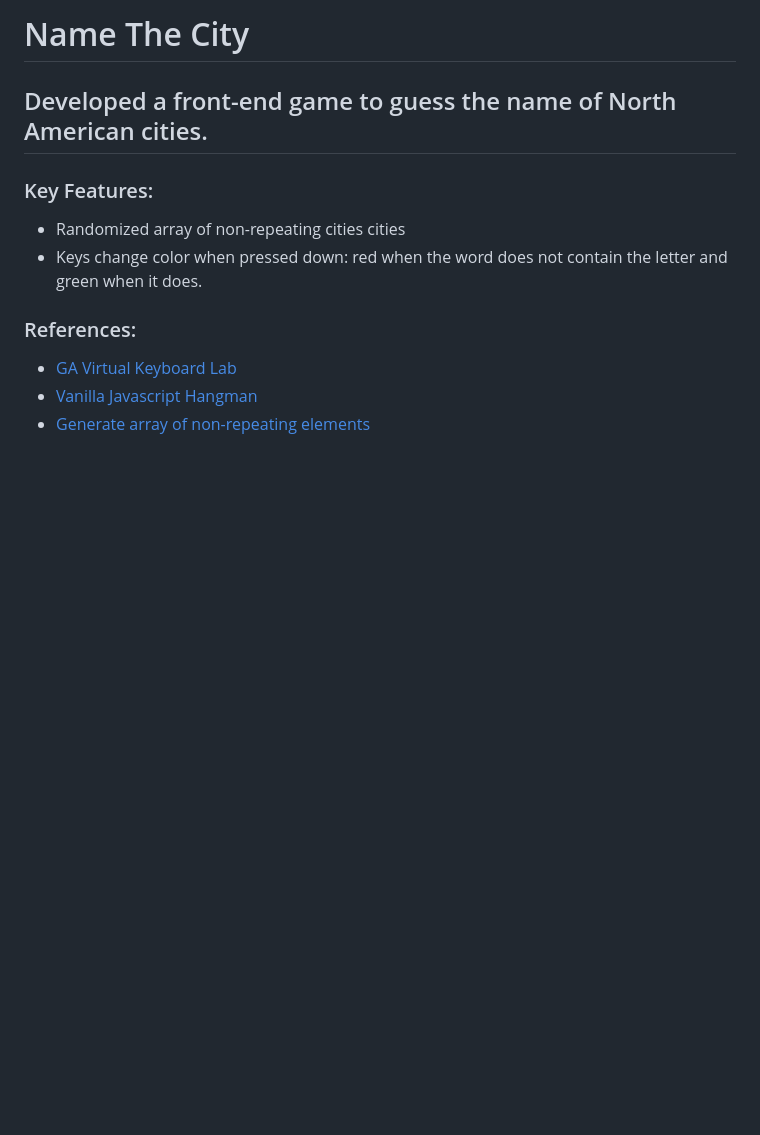
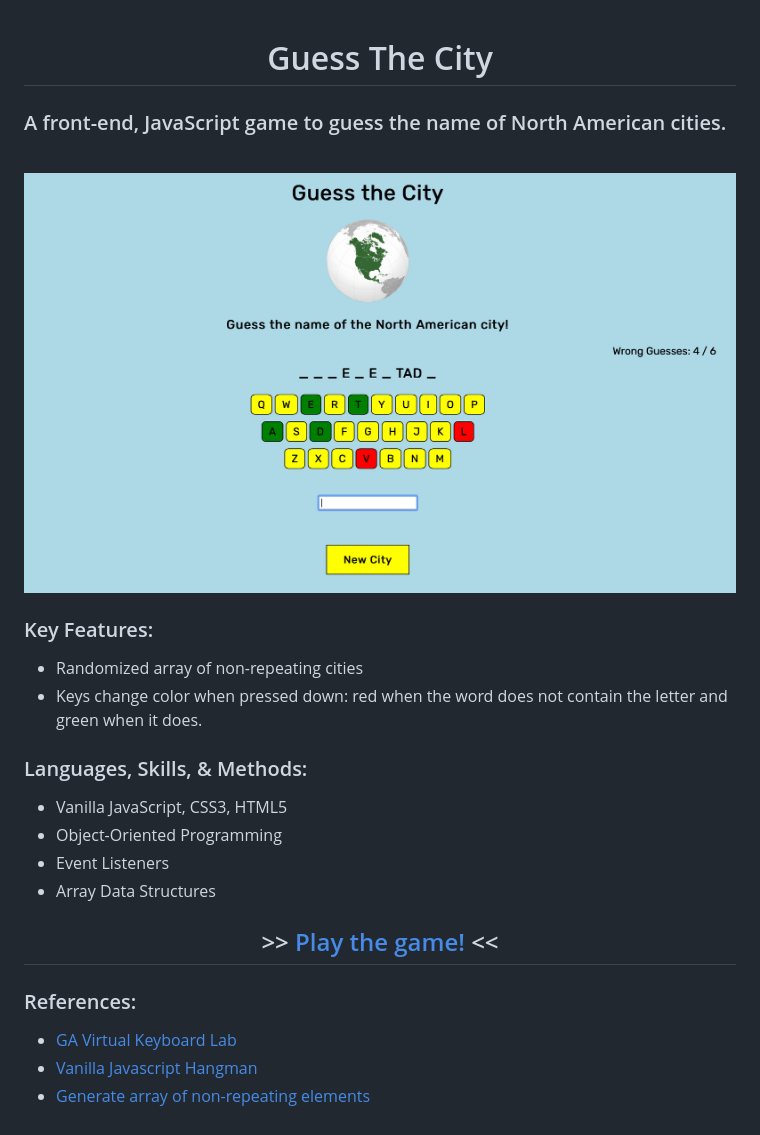
Before and after one commit to erinbaright/hangman, a Markdown page: README.md, the part around the change. GitHub-like rendering; pictures changed too: NameTheCity.png (added); blank space fills up the shorter version.

```diff
--- a/README.md
+++ b/README.md
@@ -1,11 +1,35 @@
-# Name The City
+<div align="center">
 
-## Developed a front-end game to guess the name of North American cities.
+# Guess The City
+
+</div>
+
+### A front-end, JavaScript game to guess the name of North American cities.
+
+<br>
+
+<img src="NameTheCity.png" alt="Screenshot of Name The City">
+
+<br>
 
 ### Key Features:
 
-- Randomized array of non-repeating cities cities
+- Randomized array of non-repeating cities
 - Keys change color when pressed down: red when the word does not contain the letter and green when it does.
+
+### Languages, Skills, & Methods:
+- Vanilla JavaScript, CSS3, HTML5
+- Object-Oriented Programming
+- Event Listeners
+- Array Data Structures
+
+
+
+<div align="center">
+
+## >> [Play the game!](https://guess-the-city-ebaright.netlify.app/) <<
+
+</div>
 
 ### References:
 
```
